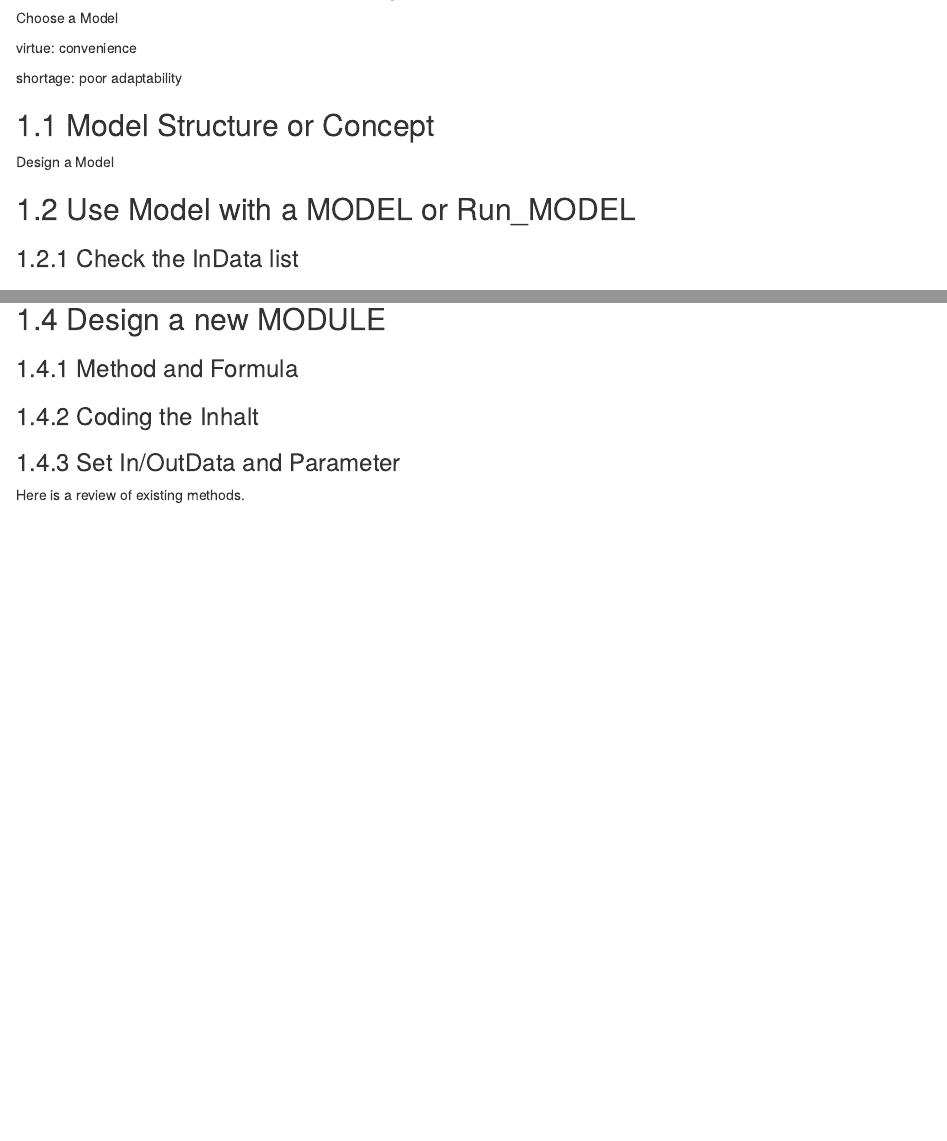
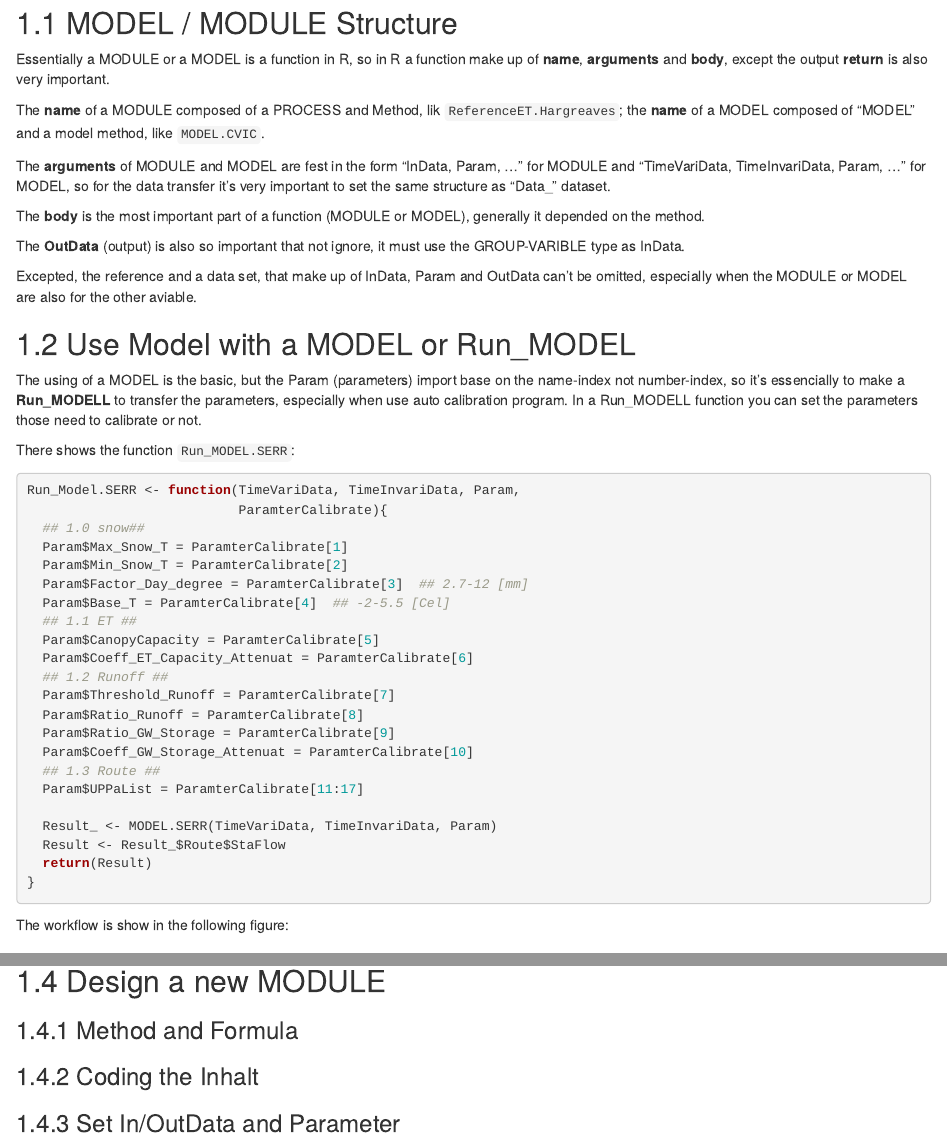
Before and after one commit to LuckyKanLei/EDHM_Document, an R Markdown document (02-develop.Rmd): the page in a window 1100 px wide, from 60 px down before the commit and from 100 px down after it, and a second part further down, joined at a grey line. Rendered offline with R 4.5, knitr and Pandoc, with nearby package versions; drawn as R Markdown's standard HTML page in place of the format the file asks for.

Commit message:
add drawing

````diff
--- a/02-develop.Rmd
+++ b/02-develop.Rmd
@@ -1,16 +1,54 @@
 # Model Use and Develop {#develop}
 
-Choose a Model
+![](fig/EDHM_manual.png)
 
-virtue: convenience
+## MODEL / MODULE Structure
 
-shortage: poor adaptability
+Essentially a MODULE or a MODEL is a function in R, so in R a function make up of **name**, **arguments** and **body**, except the output **return** is also very important.
 
-## Model Structure or Concept
+The **name** of a MODULE composed of a PROCESS and Method, lik `ReferenceET.Hargreaves`; the **name** of a MODEL composed of "MODEL" and a model method, like `MODEL.CVIC`.
 
-Design a Model
+The **arguments** of MODULE and MODEL are fest in the form "InData, Param, ..." for MODULE and "TimeVariData, TimeInvariData, Param, ..." for MODEL, so for the data transfer it's very important to set the same structure as "Data_" dataset.
+
+The **body** is the most important part of a function (MODULE or MODEL), generally it depended on the method.
+
+The **OutData** (output) is also so important that not ignore, it must use the GROUP-VARIBLE type as InData.
+
+Excepted, the reference and a data set, that make up of InData, Param and OutData can't be omitted, especially when the MODULE or MODEL are also for the other aviable.
 
 ## Use Model with a MODEL or Run_MODEL
+
+The using of a MODEL is the basic, but the Param (parameters) import base on the name-index not number-index, so it's essencially to make a **Run_MODELL** to transfer the parameters, especially when use auto calibration program. In a Run_MODELL function you can set the parameters those need to calibrate or not.
+
+There shows the function `Run_MODEL.SERR`:
+
+```{r}
+Run_Model.SERR <- function(TimeVariData, TimeInvariData, Param,
+                           ParamterCalibrate){
+  ## 1.0 snow##
+  Param$Max_Snow_T = ParamterCalibrate[1]
+  Param$Min_Snow_T = ParamterCalibrate[2]
+  Param$Factor_Day_degree = ParamterCalibrate[3]  ## 2.7-12 [mm]
+  Param$Base_T = ParamterCalibrate[4]  ## -2-5.5 [Cel]
+  ## 1.1 ET ##
+  Param$CanopyCapacity = ParamterCalibrate[5]
+  Param$Coeff_ET_Capacity_Attenuat = ParamterCalibrate[6]
+  ## 1.2 Runoff ##
+  Param$Threshold_Runoff = ParamterCalibrate[7]
+  Param$Ratio_Runoff = ParamterCalibrate[8]
+  Param$Ratio_GW_Storage = ParamterCalibrate[9]
+  Param$Coeff_GW_Storage_Attenuat = ParamterCalibrate[10]
+  ## 1.3 Route ##
+  Param$UPPaList = ParamterCalibrate[11:17]
+
+  Result_ <- MODEL.SERR(TimeVariData, TimeInvariData, Param)
+  Result <- Result_$Route$StaFlow
+  return(Result)
+}
+```
+
+The workflow is show in the following figure:
+
 
 ### Check the InData list
 
@@ -35,9 +73,3 @@ Design a Model
 ### Coding the Inhalt
 
 ### Set In/OutData and Parameter
-
-
-
-
-
-Here is a review of existing methods.
````
Also changed, not shown: 01-base.Rmd (+21 -12 lines).
